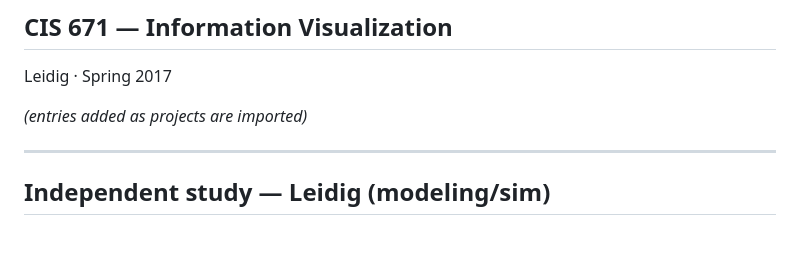
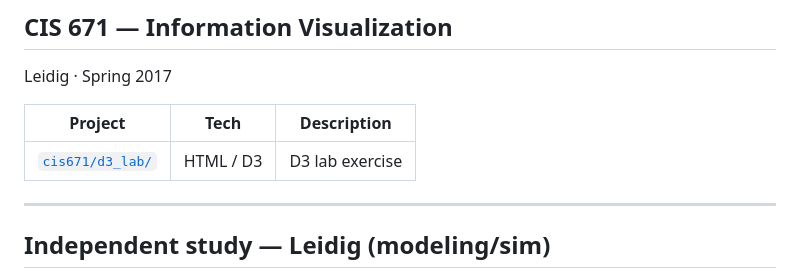
Before and after one commit to Vi1i/gvsu-coursework, a Markdown page: README.md, the part around the change. Drawn GitHub-style; blank space fills up the shorter version.

Commit message:
cis671: add d3_lab

```diff
--- a/README.md
+++ b/README.md
@@ -66,7 +66,9 @@ Wolffe / Leidig · Spring 2017
 ## CIS 671 — Information Visualization
 Leidig · Spring 2017
 
-_(entries added as projects are imported)_
+| Project | Tech | Description |
+|---|---|---|
+| [`cis671/d3_lab/`](cis671/d3_lab) | HTML / D3 | D3 lab exercise |
 
 ---
 
```
